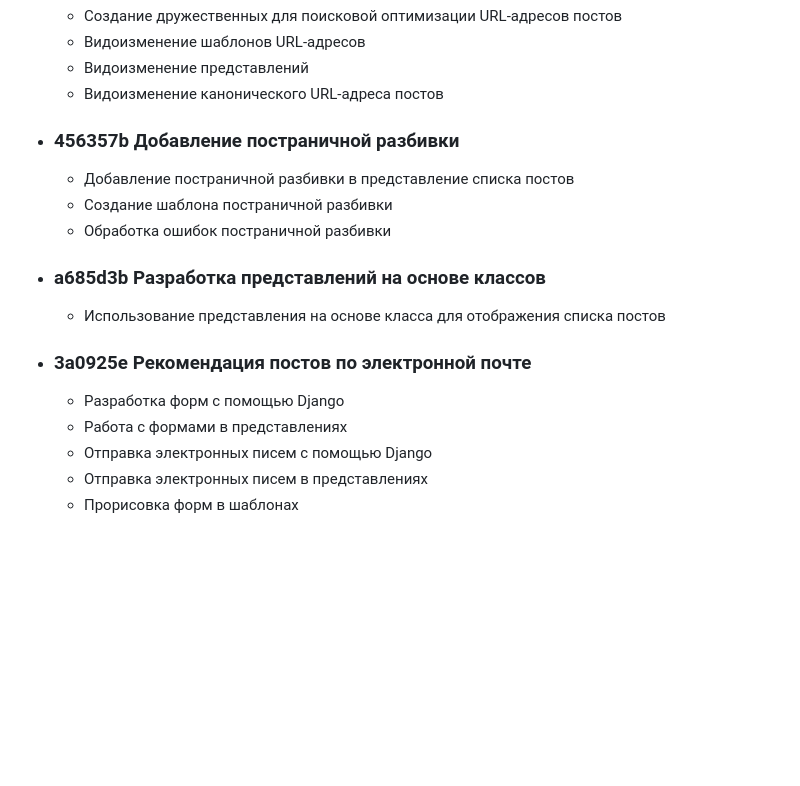
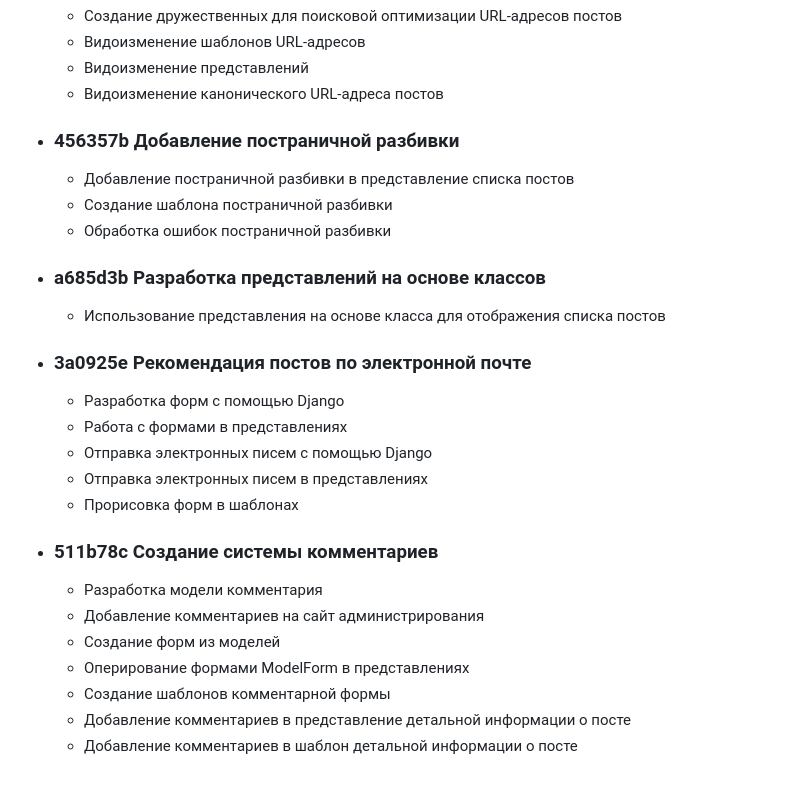
Before and after one commit to Abramov0Alexandr/django_by_book, a Markdown page: README.md, the part around the change. Rendered like a GitHub page; blank space fills up the shorter version.

Commit message:
Заполнение README

```diff
--- a/README.md
+++ b/README.md
@@ -42,19 +42,19 @@
       <li>Видоизменение шаблонов URL-адресов</li>
       <li>Видоизменение представлений</li>
       <li>Видоизменение канонического URL-адреса постов</li>
-    </ul>
+   </ul>
 
   <li><h3> 456357b Добавление постраничной разбивки</h3></li>
    <ul>
       <li>Добавление постраничной разбивки в представление списка постов</li>
       <li>Создание шаблона постраничной разбивки</li>
       <li>Обработка ошибок постраничной разбивки</li>
-    </ul>
+   </ul>
 
   <li><h3> a685d3b Разработка представлений на основе классов</h3></li>
    <ul>
       <li>Использование представления на основе класса для отображения списка постов</li>
-    </ul>
+   </ul>
 
   <li><h3> 3a0925e Рекомендация постов по электронной почте</h3></li>
    <ul>
@@ -65,4 +65,14 @@
       <li>Прорисовка форм в шаблонах</li>
     </ul>
 
+  <li><h3> 511b78c Создание системы комментариев</h3></li>
+   <ul>
+      <li>Разработка модели комментария</li>
+      <li>Добавление комментариев на сайт администрирования</li>
+      <li>Создание форм из моделей</li>
+      <li>Оперирование формами ModelForm в представлениях</li>
+      <li>Создание шаблонов комментарной формы</li>
+      <li>Добавление комментариев в представление детальной информации о посте</li>
+      <li>Добавление комментариев в шаблон детальной информации о посте</li>
+   </ul>
 </ul>
```
